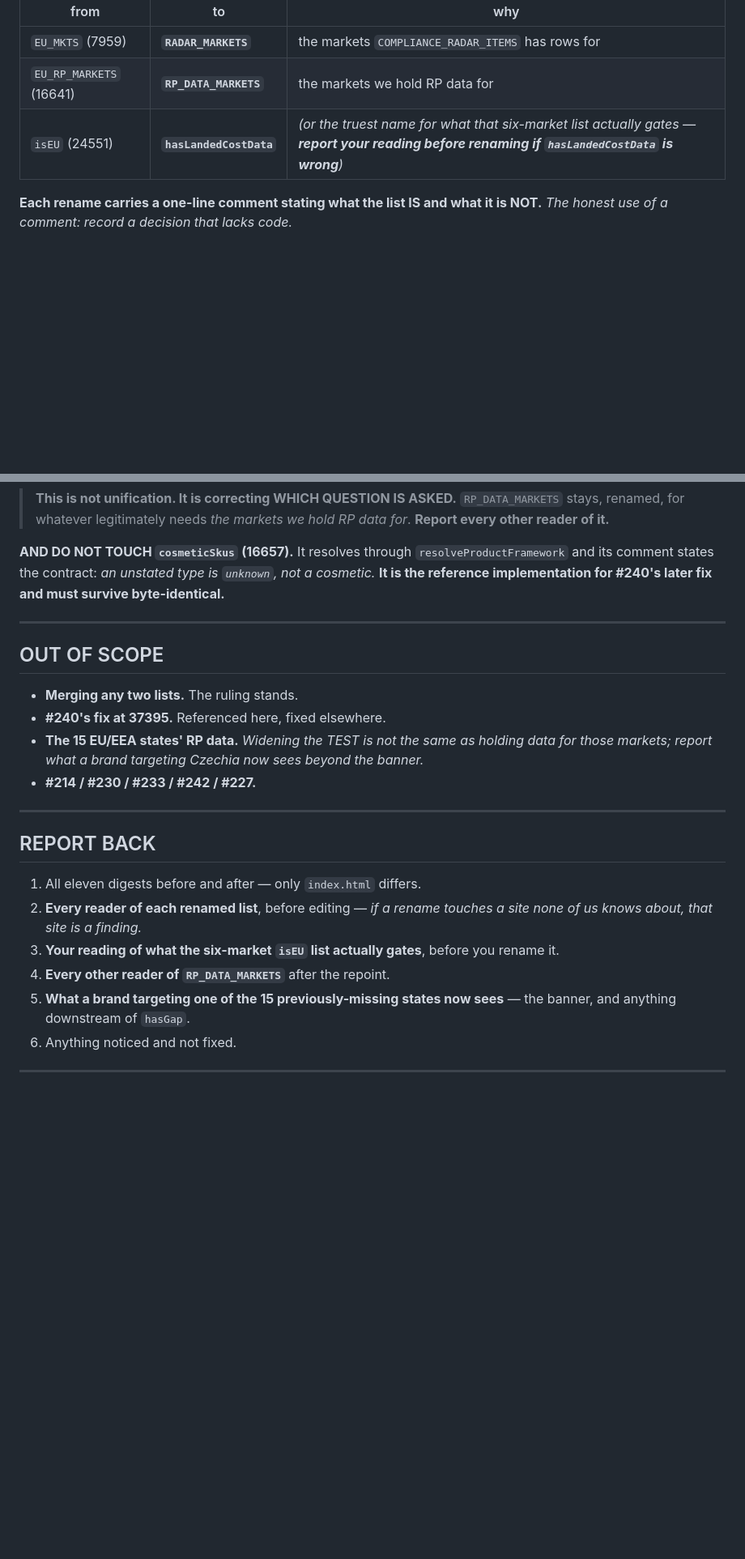
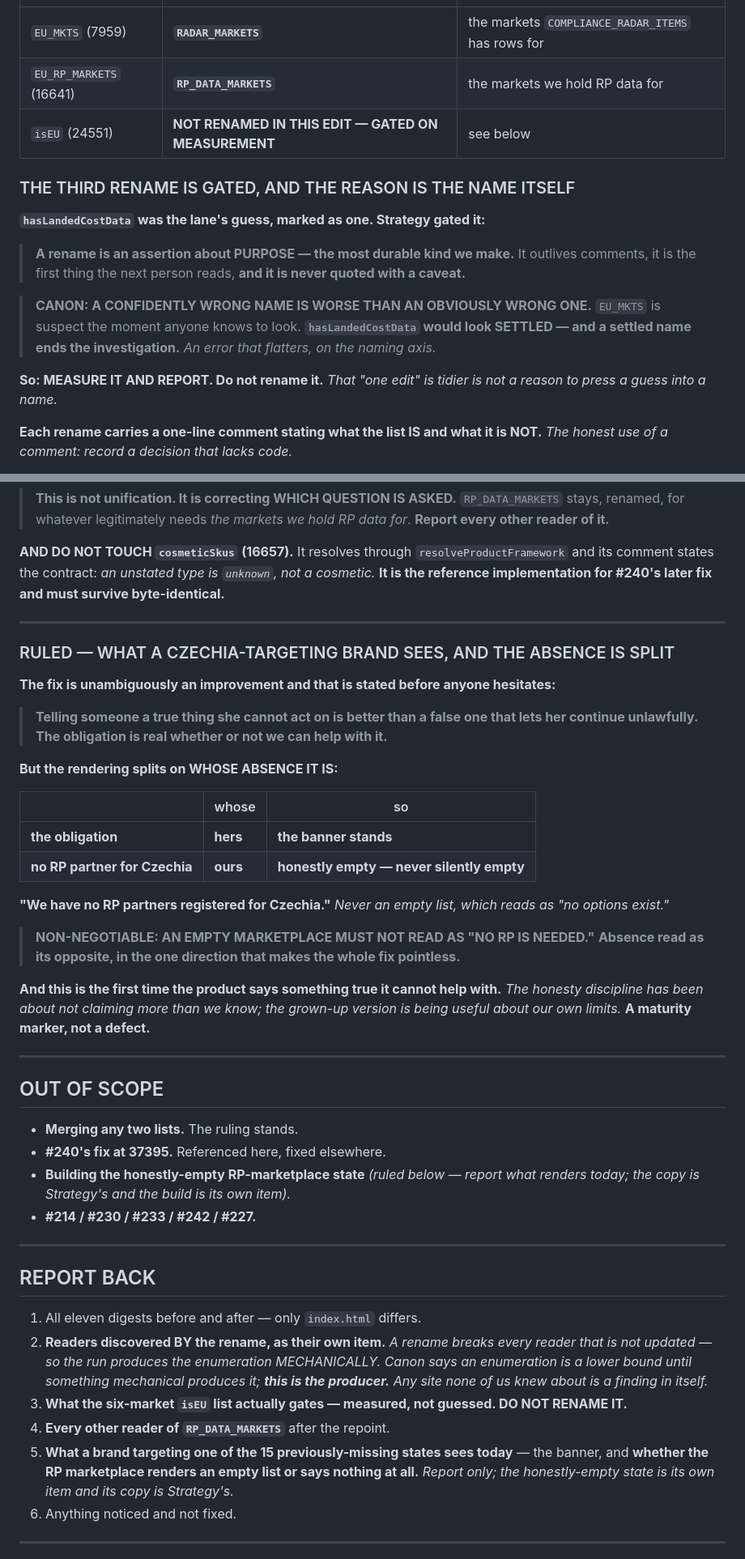
Before and after one commit to flowveya/veyaflow, a Markdown page: veyaflow-specs/VeyaFlow_Finding220_MarketListsSayWhatTheyAre_Spec.md, 2 parts joined by grey strips. Shown at 81% size. Drawn GitHub-style; blank space fills up the shorter version.

Commit message:
Spec: #220 plus #243 - rename 3 gated on measurement, Czechia absence split

```diff
--- a/veyaflow-specs/VeyaFlow_Finding220_MarketListsSayWhatTheyAre_Spec.md
+++ b/veyaflow-specs/VeyaFlow_Finding220_MarketListsSayWhatTheyAre_Spec.md
@@ -45,7 +45,21 @@ unthinkable.**
 |---|---|---|
 | `EU_MKTS` (7959) | **`RADAR_MARKETS`** | the markets `COMPLIANCE_RADAR_ITEMS` has rows for |
 | `EU_RP_MARKETS` (16641) | **`RP_DATA_MARKETS`** | the markets we hold RP data for |
-| `isEU` (24551) | **`hasLandedCostData`** | *(or the truest name for what that six-market list actually gates — **report your reading before renaming if `hasLandedCostData` is wrong**)* |
+| `isEU` (24551) | **NOT RENAMED IN THIS EDIT — GATED ON MEASUREMENT** | see below |
+
+### THE THIRD RENAME IS GATED, AND THE REASON IS THE NAME ITSELF
+
+**`hasLandedCostData` was the lane's guess, marked as one. Strategy gated it:**
+
+> **A rename is an assertion about PURPOSE — the most durable kind we make.** It outlives comments,
+> it is the first thing the next person reads, **and it is never quoted with a caveat.**
+
+> **CANON: A CONFIDENTLY WRONG NAME IS WORSE THAN AN OBVIOUSLY WRONG ONE.** `EU_MKTS` is suspect the
+> moment anyone knows to look. **`hasLandedCostData` would look SETTLED — and a settled name ends the
+> investigation.** *An error that flatters, on the naming axis.*
+
+**So: MEASURE IT AND REPORT. Do not rename it.** *That "one edit" is tidier is not a reason to press
+a guess into a name.*
 
 **Each rename carries a one-line comment stating what the list IS and what it is NOT.** *The honest
 use of a comment: record a decision that lacks code.*
@@ -98,12 +112,38 @@ implementation for #240's later fix and must survive byte-identical.**
 
 ---
 
+### RULED — WHAT A CZECHIA-TARGETING BRAND SEES, AND THE ABSENCE IS SPLIT
+
+**The fix is unambiguously an improvement and that is stated before anyone hesitates:**
+
+> **Telling someone a true thing she cannot act on is better than a false one that lets her continue
+> unlawfully. The obligation is real whether or not we can help with it.**
+
+**But the rendering splits on WHOSE ABSENCE IT IS:**
+
+| | whose | so |
+|---|---|---|
+| **the obligation** | **hers** | **the banner stands** |
+| **no RP partner for Czechia** | **ours** | **honestly empty — never silently empty** |
+
+**"We have no RP partners registered for Czechia."** *Never an empty list, which reads as "no options
+exist."*
+
+> **NON-NEGOTIABLE: AN EMPTY MARKETPLACE MUST NOT READ AS "NO RP IS NEEDED."** **Absence read as its
+> opposite, in the one direction that makes the whole fix pointless.**
+
+**And this is the first time the product says something true it cannot help with.** *The honesty
+discipline has been about not claiming more than we know; the grown-up version is being useful about
+our own limits.* **A maturity marker, not a defect.**
+
+---
+
 ## OUT OF SCOPE
 
 - **Merging any two lists.** The ruling stands.
 - **#240's fix at 37395.** Referenced here, fixed elsewhere.
-- **The 15 EU/EEA states' RP data.** *Widening the TEST is not the same as holding data for those
-  markets; report what a brand targeting Czechia now sees beyond the banner.*
+- **Building the honestly-empty RP-marketplace state** *(ruled below — report what renders today; the
+  copy is Strategy's and the build is its own item).*
 - **#214 / #230 / #233 / #242 / #227.**
 
 ---
@@ -111,12 +151,15 @@ implementation for #240's later fix and must survive byte-identical.**
 ## REPORT BACK
 
 1. All eleven digests before and after — only `index.html` differs.
-2. **Every reader of each renamed list**, before editing — *if a rename touches a site none of us
-   knows about, that site is a finding.*
-3. **Your reading of what the six-market `isEU` list actually gates**, before you rename it.
+2. **Readers discovered BY the rename, as their own item.** *A rename breaks every reader that is not
+   updated — so the run produces the enumeration MECHANICALLY. Canon says an enumeration is a lower
+   bound until something mechanical produces it; **this is the producer.** Any site none of us knew
+   about is a finding in itself.*
+3. **What the six-market `isEU` list actually gates — measured, not guessed. DO NOT RENAME IT.**
 4. **Every other reader of `RP_DATA_MARKETS`** after the repoint.
-5. **What a brand targeting one of the 15 previously-missing states now sees** — the banner, and
-   anything downstream of `hasGap`.
+5. **What a brand targeting one of the 15 previously-missing states sees today** — the banner, and
+   **whether the RP marketplace renders an empty list or says nothing at all.** *Report only; the
+   honestly-empty state is its own item and its copy is Strategy's.*
 6. Anything noticed and not fixed.
 
 ---
```
Also changed, not shown: other parts of veyaflow-specs/VeyaFlow_Finding220_MarketListsSayWhatTheyAre_Spec.md (+5 -2 lines).
